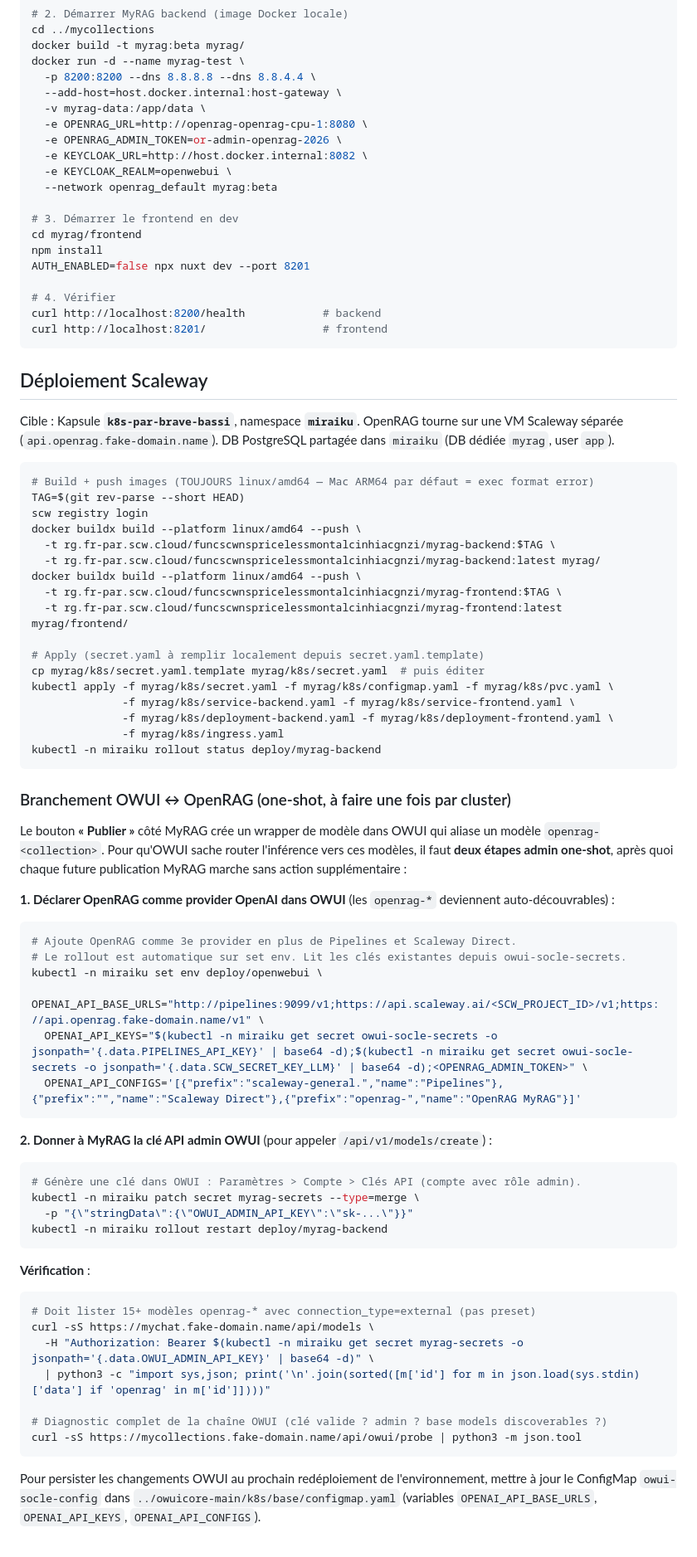
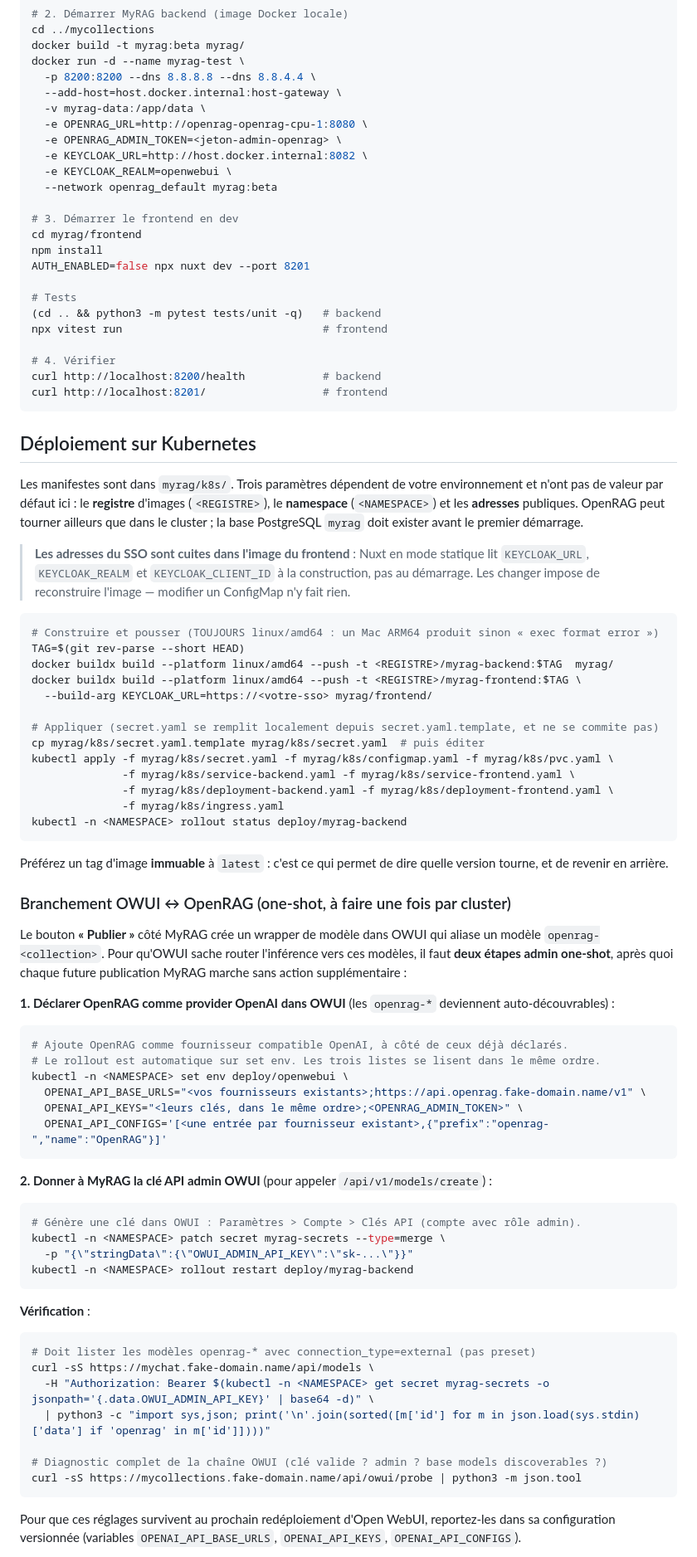
Before and after one commit to IA-Generative/mycollections, a Markdown page: README.md, the part around one of its changes. Shown at 83% size. Drawn GitHub-style.

````diff
--- a/README.md
+++ b/README.md
@@ -178,7 +184,7 @@ docker run -d --name myrag-test \
   --add-host=host.docker.internal:host-gateway \
   -v myrag-data:/app/data \
   -e OPENRAG_URL=http://openrag-openrag-cpu-1:8080 \
-  -e OPENRAG_ADMIN_TOKEN=or-admin-openrag-2026 \
+  -e OPENRAG_ADMIN_TOKEN=<jeton-admin-openrag> \
   -e KEYCLOAK_URL=http://host.docker.internal:8082 \
   -e KEYCLOAK_REALM=openwebui \
   --network openrag_default myrag:beta
@@ -188,34 +194,44 @@ cd myrag/frontend
 npm install
 AUTH_ENABLED=false npx nuxt dev --port 8201
 
+# Tests
+(cd .. && python3 -m pytest tests/unit -q)   # backend
+npx vitest run                               # frontend
+
 # 4. Vérifier
 curl http://localhost:8200/health            # backend
 curl http://localhost:8201/                  # frontend
 ```
 
-## Déploiement Scaleway
+## Déploiement sur Kubernetes
 
-Cible : Kapsule **`k8s-par-brave-bassi`**, namespace **`miraiku`**. OpenRAG tourne sur une VM Scaleway séparée (`api.openrag.fake-domain.name`). DB PostgreSQL partagée dans `miraiku` (DB dédiée `myrag`, user `app`).
+Les manifestes sont dans `myrag/k8s/`. Trois paramètres dépendent de votre environnement et
+n'ont pas de valeur par défaut ici : le **registre** d'images (`<REGISTRE>`), le **namespace**
+(`<NAMESPACE>`) et les **adresses** publiques. OpenRAG peut tourner ailleurs que dans le
+cluster ; la base PostgreSQL `myrag` doit exister avant le premier démarrage.
+
+> **Les adresses du SSO sont cuites dans l'image du frontend** : Nuxt en mode statique lit
+> `KEYCLOAK_URL`, `KEYCLOAK_REALM` et `KEYCLOAK_CLIENT_ID` à la construction, pas au démarrage.
+> Les changer impose de reconstruire l'image — modifier un ConfigMap n'y fait rien.
 
 ```bash
-# Build + push images (TOUJOURS linux/amd64 — Mac ARM64 par défaut = exec format error)
+# Construire et pousser (TOUJOURS linux/amd64 : un Mac ARM64 produit sinon « exec format error »)
 TAG=$(git rev-parse --short HEAD)
-scw registry login
-docker buildx build --platform linux/amd64 --push \
-  -t rg.fr-par.scw.cloud/funcscwnspricelessmontalcinhiacgnzi/myrag-backend:$TAG \
-  -t rg.fr-par.scw.cloud/funcscwnspricelessmontalcinhiacgnzi/myrag-backend:latest myrag/
-docker buildx build --platform linux/amd64 --push \
-  -t rg.fr-par.scw.cloud/funcscwnspricelessmontalcinhiacgnzi/myrag-frontend:$TAG \
-  -t rg.fr-par.scw.cloud/funcscwnspricelessmontalcinhiacgnzi/myrag-frontend:latest myrag/frontend/
+docker buildx build --platform linux/amd64 --push -t <REGISTRE>/myrag-backend:$TAG  myrag/
+docker buildx build --platform linux/amd64 --push -t <REGISTRE>/myrag-frontend:$TAG \
+  --build-arg KEYCLOAK_URL=https://<votre-sso> myrag/frontend/
 
-# Apply (secret.yaml à remplir localement depuis secret.yaml.template)
+# Appliquer (secret.yaml se remplit localement depuis secret.yaml.template, et ne se commite pas)
 cp myrag/k8s/secret.yaml.template myrag/k8s/secret.yaml  # puis éditer
 kubectl apply -f myrag/k8s/secret.yaml -f myrag/k8s/configmap.yaml -f myrag/k8s/pvc.yaml \
               -f myrag/k8s/service-backend.yaml -f myrag/k8s/service-frontend.yaml \
               -f myrag/k8s/deployment-backend.yaml -f myrag/k8s/deployment-frontend.yaml \
               -f myrag/k8s/ingress.yaml
-kubectl -n miraiku rollout status deploy/myrag-backend
+kubectl -n <NAMESPACE> rollout status deploy/myrag-backend
 ```
+
+Préférez un tag d'image **immuable** à `latest` : c'est ce qui permet de dire quelle version
+tourne, et de revenir en arrière.
 
 ### Branchement OWUI ↔ OpenRAG (one-shot, à faire une fois par cluster)
 
@@ -224,34 +240,34 @@ Le bouton **« Publier »** côté MyRAG crée un wrapper de modèle dans OWUI q
 **1. Déclarer OpenRAG comme provider OpenAI dans OWUI** (les `openrag-*` deviennent auto-découvrables) :
 
 ```bash
-# Ajoute OpenRAG comme 3e provider en plus de Pipelines et Scaleway Direct.
-# Le rollout est automatique sur set env. Lit les clés existantes depuis owui-socle-secrets.
-kubectl -n miraiku set env deploy/openwebui \
-  OPENAI_API_BASE_URLS="http://pipelines:9099/v1;https://api.scaleway.ai/<SCW_PROJECT_ID>/v1;https://api.openrag.fake-domain.name/v1" \
-  OPENAI_API_KEYS="$(kubectl -n miraiku get secret owui-socle-secrets -o jsonpath='{.data.PIPELINES_API_KEY}' | base64 -d);$(kubectl -n miraiku get secret owui-socle-secrets -o jsonpath='{.data.SCW_SECRET_KEY_LLM}' | base64 -d);<OPENRAG_ADMIN_TOKEN>" \
-  OPENAI_API_CONFIGS='[{"prefix":"scaleway-general.","name":"Pipelines"},{"prefix":"","name":"Scaleway Direct"},{"prefix":"openrag-","name":"OpenRAG MyRAG"}]'
+# Ajoute OpenRAG comme fournisseur compatible OpenAI, à côté de ceux déjà déclarés.
+# Le rollout est automatique sur set env. Les trois listes se lisent dans le même ordre.
+kubectl -n <NAMESPACE> set env deploy/openwebui \
+  OPENAI_API_BASE_URLS="<vos fournisseurs existants>;https://api.openrag.fake-domain.name/v1" \
+  OPENAI_API_KEYS="<leurs clés, dans le même ordre>;<OPENRAG_ADMIN_TOKEN>" \
+  OPENAI_API_CONFIGS='[<une entrée par fournisseur existant>,{"prefix":"openrag-","name":"OpenRAG"}]'
 ```
 
 **2. Donner à MyRAG la clé API admin OWUI** (pour appeler `/api/v1/models/create`) :
 
 ```bash
 # Génère une clé dans OWUI : Paramètres > Compte > Clés API (compte avec rôle admin).
-kubectl -n miraiku patch secret myrag-secrets --type=merge \
+kubectl -n <NAMESPACE> patch secret myrag-secrets --type=merge \
   -p "{\"stringData\":{\"OWUI_ADMIN_API_KEY\":\"sk-...\"}}"
-kubectl -n miraiku rollout restart deploy/myrag-backend
+kubectl -n <NAMESPACE> rollout restart deploy/myrag-backend
 ```
 
 **Vérification** :
 
 ```bash
-# Doit lister 15+ modèles openrag-* avec connection_type=external (pas preset)
+# Doit lister les modèles openrag-* avec connection_type=external (pas preset)
 curl -sS https://mychat.fake-domain.name/api/models \
-  -H "Authorization: Bearer $(kubectl -n miraiku get secret myrag-secrets -o jsonpath='{.data.OWUI_ADMIN_API_KEY}' | base64 -d)" \
+  -H "Authorization: Bearer $(kubectl -n <NAMESPACE> get secret myrag-secrets -o jsonpath='{.data.OWUI_ADMIN_API_KEY}' | base64 -d)" \
   | python3 -c "import sys,json; print('\n'.join(sorted([m['id'] for m in json.load(sys.stdin)['data'] if 'openrag' in m['id']])))"
 
 # Diagnostic complet de la chaîne OWUI (clé valide ? admin ? base models discoverables ?)
 curl -sS https://mycollections.fake-domain.name/api/owui/probe | python3 -m json.tool
 ```
 
-Pour persister les changements OWUI au prochain redéploiement de l'environnement, mettre à jour le ConfigMap `owui-socle-config` dans `../owuicore-main/k8s/base/configmap.yaml` (variables `OPENAI_API_BASE_URLS`, `OPENAI_API_KEYS`, `OPENAI_API_CONFIGS`).
+Pour que ces réglages survivent au prochain redéploiement d'Open WebUI, reportez-les dans sa configuration versionnée (variables `OPENAI_API_BASE_URLS`, `OPENAI_API_KEYS`, `OPENAI_API_CONFIGS`).
 
````
Also changed, not shown: other parts of README.md (+24 -13 lines), CLAUDE.md (+57 -40 lines), TODO.md (+25 -33 lines), brief-linagora-integration-openrag.md (deleted, +0 -188 lines), docs/images/accueil.png (added).
